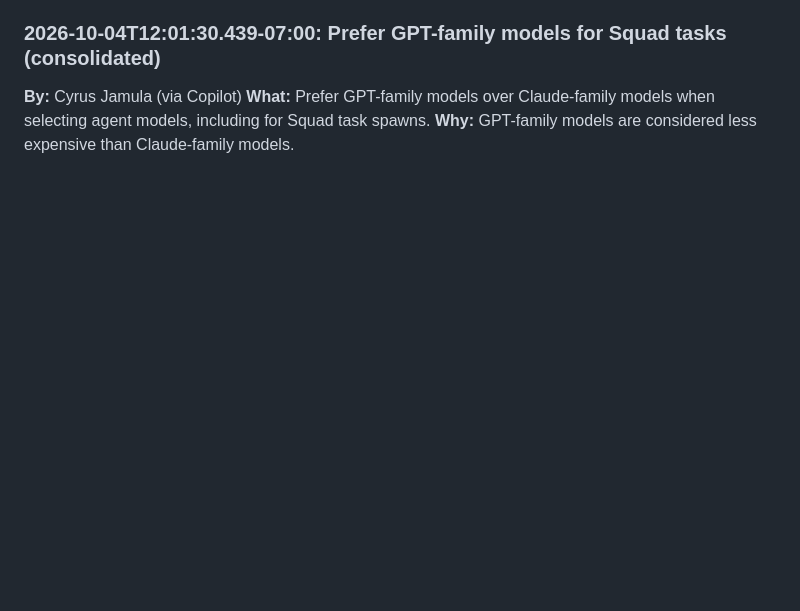
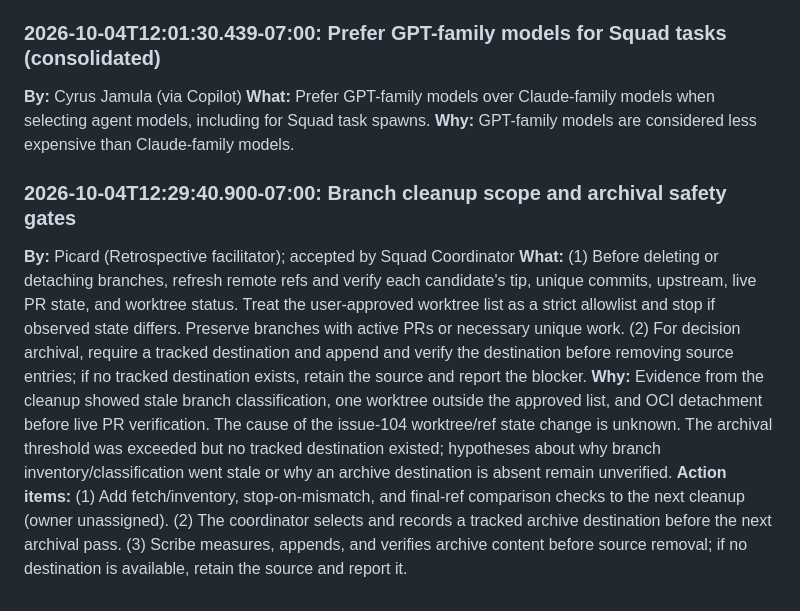
Before and after one commit to Jamula/Andreja, a Markdown page: decisions.md, the part around the change. Rendered like a GitHub page; blank space fills up the shorter version.

```diff
--- a/decisions.md
+++ b/decisions.md
@@ -239,3 +239,9 @@ This is a security verdict only. It does not declare legal compliance and does n
 **By:** Cyrus Jamula (via Copilot)
 **What:** Prefer GPT-family models over Claude-family models when selecting agent models, including for Squad task spawns.
 **Why:** GPT-family models are considered less expensive than Claude-family models.
+
+### 2026-10-04T12:29:40.900-07:00: Branch cleanup scope and archival safety gates
+**By:** Picard (Retrospective facilitator); accepted by Squad Coordinator
+**What:** (1) Before deleting or detaching branches, refresh remote refs and verify each candidate's tip, unique commits, upstream, live PR state, and worktree status. Treat the user-approved worktree list as a strict allowlist and stop if observed state differs. Preserve branches with active PRs or necessary unique work. (2) For decision archival, require a tracked destination and append and verify the destination before removing source entries; if no tracked destination exists, retain the source and report the blocker.
+**Why:** Evidence from the cleanup showed stale branch classification, one worktree outside the approved list, and OCI detachment before live PR verification. The cause of the issue-104 worktree/ref state change is unknown. The archival threshold was exceeded but no tracked destination existed; hypotheses about why branch inventory/classification went stale or why an archive destination is absent remain unverified.
+**Action items:** (1) Add fetch/inventory, stop-on-mismatch, and final-ref comparison checks to the next cleanup (owner unassigned). (2) The coordinator selects and records a tracked archive destination before the next archival pass. (3) Scribe measures, appends, and verifies archive content before source removal; if no destination is available, retain the source and report it.
```
